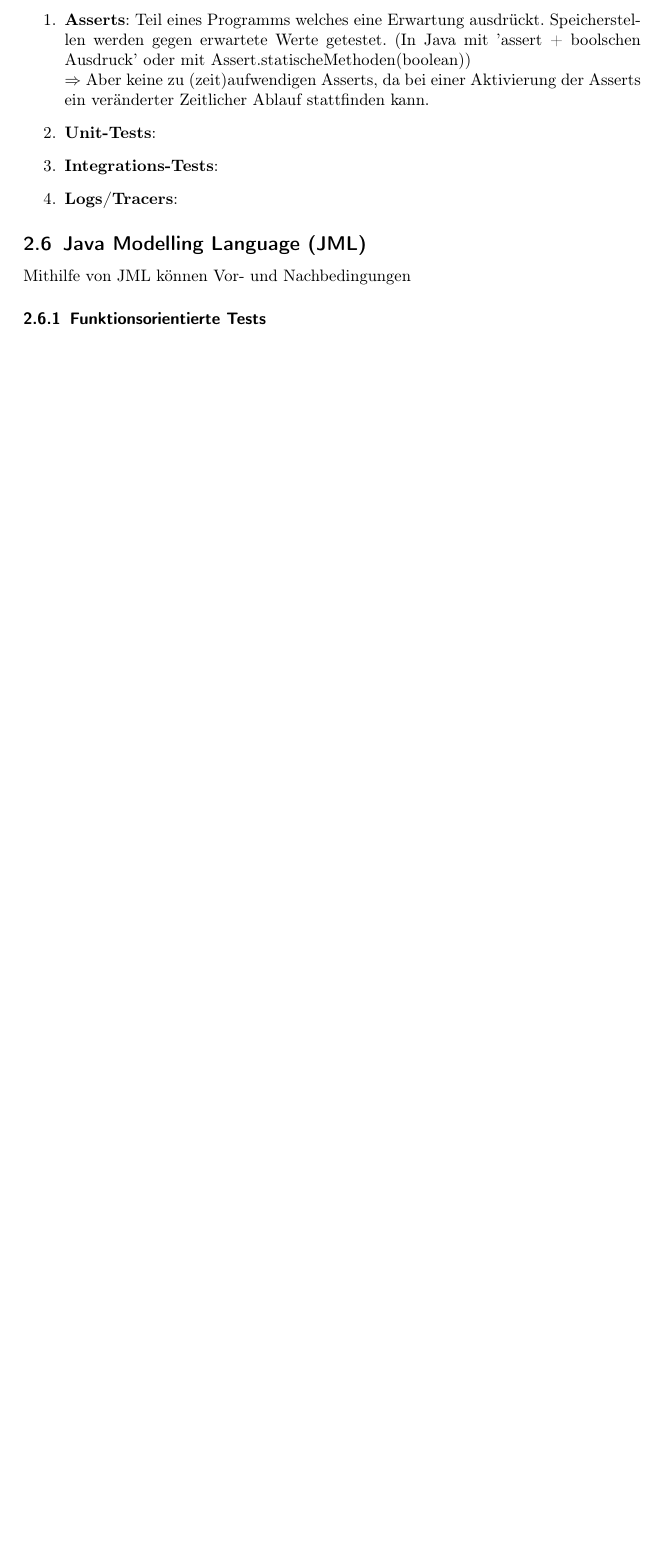
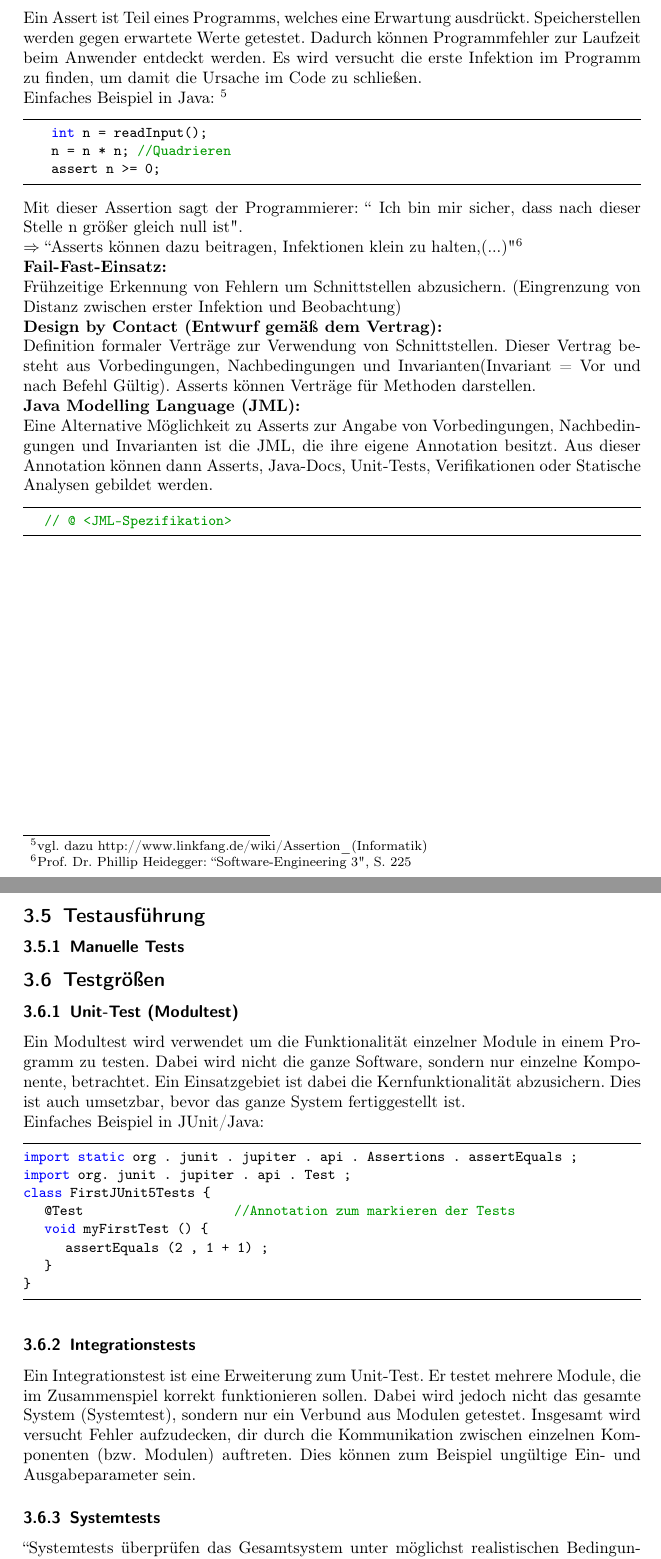
Before and after one commit to PackersBier/Software-Engineering-3, a LaTeX document (main.tex): part of page 7 of 7 before the commit and two parts of pages 9 and 10 of 10 after it, the two joined at a grey line, cut so that both start at the same text, the shorter picture padded with empty space. Compiled offline with pdfLaTeX.

Commit message:
Changes in Test

```diff
--- a/main.tex
+++ b/main.tex
@@ -160,11 +192,0 @@ Kausalität: Eine Ursache-Wirkung Beziehung, betrifft also die Abfolge aufeinand
-\subsubsection{Defekte finden}
-\begin{enumerate}
-    \item \textbf{Asserts}:
-    Teil eines Programms welches eine Erwartung ausdrückt. Speicherstellen werden gegen erwartete Werte getestet. (In Java mit 'assert + boolschen Ausdruck' oder mit Assert.statischeMethoden(boolean))\\
-    $\Rightarrow$ Aber keine zu (zeit)aufwendigen Asserts, da bei einer Aktivierung der Asserts ein veränderter Zeitlicher Ablauf stattfinden kann.
-    \item \textbf{Unit-Tests}:
-    \item \textbf{Integrations-Tests}:
-    \item \textbf{Logs/Tracers}:
-\end{enumerate}
-\subsection{Java Modelling Language (JML)}
-Mithilfe von JML können Vor- und Nachbedingungen
@@ -172,2 +202,46 @@ Mithilfe von JML können Vor- und Nachbedingungen
+    Ein Assert ist Teil eines Programms, welches eine Erwartung ausdrückt. Speicherstellen werden gegen erwartete Werte getestet. Dadurch können Programmfehler zur Laufzeit beim Anwender entdeckt werden. Es wird versucht die erste Infektion im Programm zu finden, um damit die Ursache im Code zu schließen.\\
+    Einfaches Beispiel in Java:
+    \footnote{vgl. dazu http://www.linkfang.de/wiki/Assertion_(Informatik)}
+    \begin{lstlisting}
+    int n = readInput();
+    n = n * n; //Quadrieren
+    assert n >= 0;
+    \end{lstlisting}
+    Mit dieser Assertion sagt der Programmierer: "' Ich bin mir sicher, dass nach dieser Stelle n größer gleich null ist".\\
+    $\Rightarrow$ "'Asserts können dazu beitragen, Infektionen klein zu halten,(...)"
+    \footnote{Prof. Dr. Phillip Heidegger: "'Software-Engineering 3", S. 225}
+	\\\textbf{Fail-Fast-Einsatz:}\\
+	Frühzeitige Erkennung von Fehlern um Schnittstellen abzusichern. (Eingrenzung von Distanz zwischen erster Infektion und Beobachtung)
+	\\\textbf{Design by Contact (Entwurf gemäß dem Vertrag):}\\ Definition formaler Verträge zur Verwendung von Schnittstellen. Dieser Vertrag besteht aus Vorbedingungen, Nachbedingungen und Invarianten(Invariant = Vor und nach Befehl Gültig). Asserts können Verträge für Methoden darstellen.
+	\\\textbf{Java Modelling Language (JML):}\\
+	Eine Alternative Möglichkeit zu Asserts zur Angabe von Vorbedingungen, Nachbedingungen und Invarianten ist die JML, die ihre eigene Annotation besitzt. Aus dieser Annotation können dann Asserts, Java-Docs, Unit-Tests, Verifikationen oder Statische Analysen gebildet werden.
+	\begin{lstlisting}
+	// @ <JML-Spezifikation>
+	\end{lstlisting}
+
+\newpage
+\subsection{Testausführung}
+\subsubsection{Manuelle Tests}
+\subsection{Testgrößen}
+\subsubsection{Unit-Test (Modultest)}
+Ein Modultest wird verwendet um die Funktionalität einzelner Module in einem Programm zu testen. Dabei wird nicht die ganze Software, sondern nur einzelne Komponente, betrachtet. Ein Einsatzgebiet ist dabei die Kernfunktionalität abzusichern. Dies ist auch umsetzbar, bevor das ganze System fertiggestellt ist.\\
+Einfaches Beispiel in JUnit/Java:
+\begin{lstlisting}
+import static org . junit . jupiter . api . Assertions . assertEquals ;
+import org. junit . jupiter . api . Test ;
+class FirstJUnit5Tests {
+	@Test 							//Annotation zum markieren der Tests
+	void myFirstTest () {
+		assertEquals (2 , 1 + 1) ;
+	}
+}
+\end{lstlisting}
+\subsubsection{Integrationstests}
+Ein Integrationstest ist eine Erweiterung zum Unit-Test. Er testet mehrere Module, die im Zusammenspiel korrekt funktionieren sollen. Dabei wird jedoch nicht das gesamte System (Systemtest), sondern nur ein Verbund aus Modulen getestet. Insgesamt wird versucht Fehler aufzudecken, dir durch die Kommunikation zwischen einzelnen Komponenten (bzw. Modulen) auftreten. Dies können zum Beispiel ungültige Ein- und Ausgabeparameter sein.
+\subsubsection{Systemtests}
+"'Systemtests überprüfen das Gesamtsystem unter möglichst realistischen Bedingungen(...). Es ist der abschließende Schritt einer ganzen Folge von Integrationstests zunehmend größerer Teilsysteme, in dem das Gesamtsystem mit der Interaktion seiner Teile und den bestehenden Abhängigkeiten den Untersuchungsgegenstand bildet."
+\footnote{vgl. dazu http://www.enzyklopaedie-der-wirtschaftsinformatik.de}
+Dabei wird das gesamte System von außen bedient, d.h Benutzerinteraktion etc. wird simuliert.
+\subsection{Art und Weiße von Tests}
 \subsubsection{Funktionsorientierte Tests}
 
```
Also changed, not shown: main.tex (87 more changed lines).
